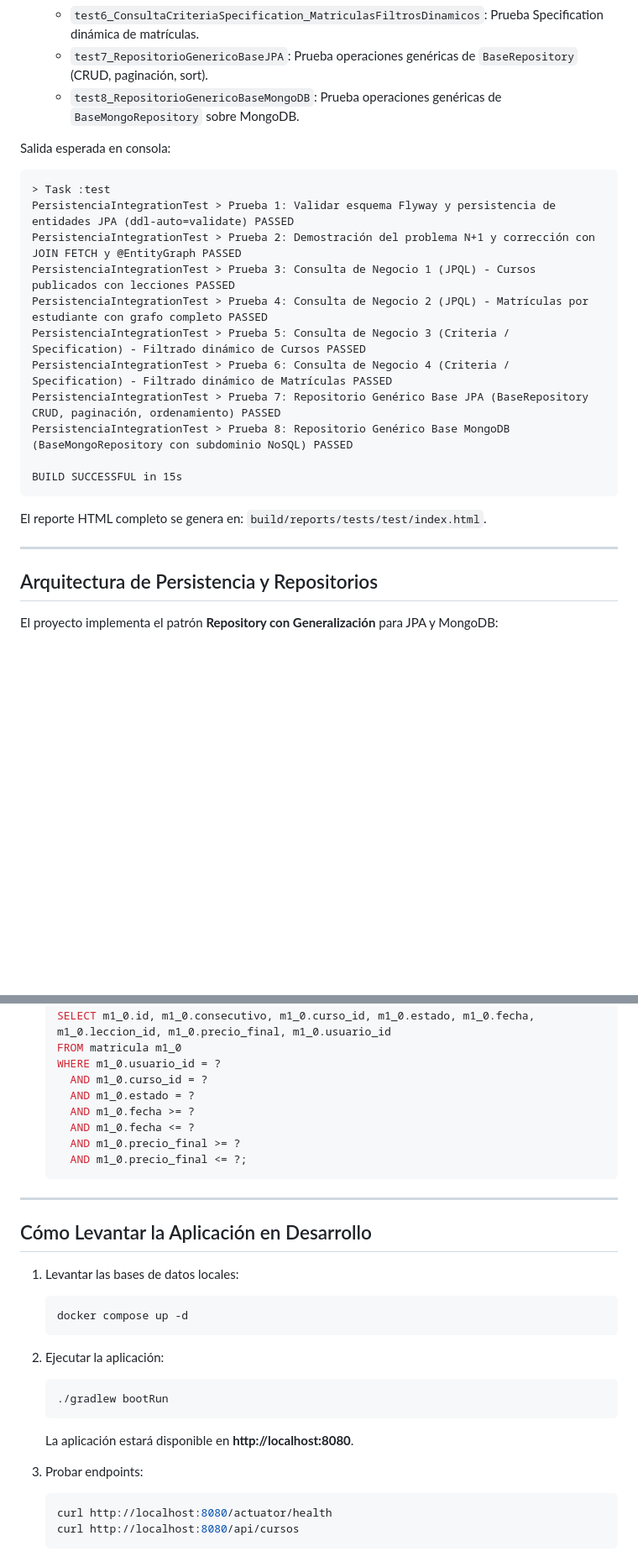
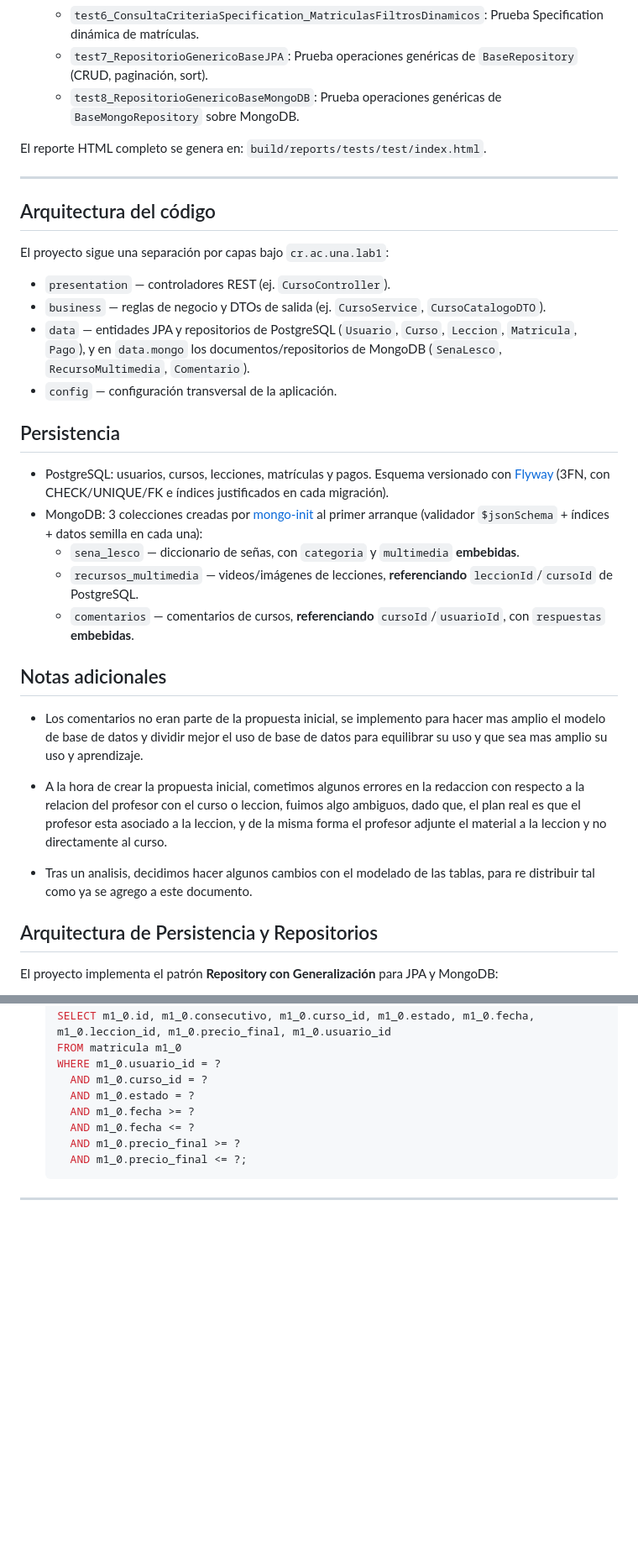
Before and after one commit to xDantes/Lab1-Desarrollo_Apps_Basadas_web, a Markdown page: README.md, 2 parts joined by grey strips. Shown at 84% size. Drawn GitHub-style; blank space fills up the shorter version.

````diff
--- a/README.md
+++ b/README.md
@@ -61,24 +106,37 @@ Al ejecutar las pruebas con Docker iniciado (localmente o en el CI del repositor
    - `test7_RepositorioGenericoBaseJPA`: Prueba operaciones genéricas de `BaseRepository` (CRUD, paginación, sort).
    - `test8_RepositorioGenericoBaseMongoDB`: Prueba operaciones genéricas de `BaseMongoRepository` sobre MongoDB.
 
-Salida esperada en consola:
-```text
-> Task :test
-PersistenciaIntegrationTest > Prueba 1: Validar esquema Flyway y persistencia de entidades JPA (ddl-auto=validate) PASSED
-PersistenciaIntegrationTest > Prueba 2: Demostración del problema N+1 y corrección con JOIN FETCH y @EntityGraph PASSED
-PersistenciaIntegrationTest > Prueba 3: Consulta de Negocio 1 (JPQL) - Cursos publicados con lecciones PASSED
-PersistenciaIntegrationTest > Prueba 4: Consulta de Negocio 2 (JPQL) - Matrículas por estudiante con grafo completo PASSED
-PersistenciaIntegrationTest > Prueba 5: Consulta de Negocio 3 (Criteria / Specification) - Filtrado dinámico de Cursos PASSED
-PersistenciaIntegrationTest > Prueba 6: Consulta de Negocio 4 (Criteria / Specification) - Filtrado dinámico de Matrículas PASSED
-PersistenciaIntegrationTest > Prueba 7: Repositorio Genérico Base JPA (BaseRepository CRUD, paginación, ordenamiento) PASSED
-PersistenciaIntegrationTest > Prueba 8: Repositorio Genérico Base MongoDB (BaseMongoRepository con subdominio NoSQL) PASSED
-
-BUILD SUCCESSFUL in 15s
-```
-
 El reporte HTML completo se genera en: `build/reports/tests/test/index.html`.
 
 ---
+
+## Arquitectura del código
+
+El proyecto sigue una separación por capas bajo `cr.ac.una.lab1`:
+
+- `presentation` — controladores REST (ej. `CursoController`).
+- `business` — reglas de negocio y DTOs de salida (ej. `CursoService`, `CursoCatalogoDTO`).
+- `data` — entidades JPA y repositorios de PostgreSQL (`Usuario`, `Curso`, `Leccion`, `Matricula`, `Pago`), y en    `data.mongo` los documentos/repositorios de MongoDB (`SenaLesco`, `RecursoMultimedia`, `Comentario`).
+- `config` — configuración transversal de la aplicación.
+
+## Persistencia
+
+- PostgreSQL: usuarios, cursos, lecciones, matrículas y pagos. Esquema versionado
+  con [Flyway](src/main/resources/db/migration) (3FN, con CHECK/UNIQUE/FK e índices
+  justificados en cada migración).
+- MongoDB: 3 colecciones creadas por [mongo-init](mongo-init/) al primer arranque
+  (validador `$jsonSchema` + índices + datos semilla en cada una):
+  - `sena_lesco` — diccionario de señas, con `categoria` y `multimedia` **embebidas**.
+  - `recursos_multimedia` — videos/imágenes de lecciones, **referenciando** `leccionId`/`cursoId` de PostgreSQL.
+  - `comentarios` — comentarios de cursos, **referenciando** `cursoId`/`usuarioId`, con `respuestas` **embebidas**.
+
+## Notas adicionales
+
+- Los comentarios no eran parte de la propuesta inicial, se implemento para hacer mas amplio el modelo de base de datos y dividir mejor el uso de base de datos para equilibrar su uso y que sea mas amplio su uso y aprendizaje.
+
+- A la hora de crear la propuesta inicial, cometimos algunos errores en la redaccion con respecto a la relacion del profesor con el curso o leccion, fuimos algo ambiguos, dado que, el plan real es que el profesor esta asociado a la leccion, y de la misma forma el profesor adjunte el material a la leccion y no directamente al curso.
+
+- Tras un analisis, decidimos hacer algunos cambios con el modelado de las tablas, para re distribuir tal como ya se agrego a este documento.
 
 ## Arquitectura de Persistencia y Repositorios
 
@@ -283,22 +341,3 @@ ORDER BY c.fecha_inicio ASC;
   ```
 
 ---
-
-## Cómo Levantar la Aplicación en Desarrollo
-
-1. Levantar las bases de datos locales:
-   ```bash
-   docker compose up -d
-   ```
-
-2. Ejecutar la aplicación:
-   ```bash
-   ./gradlew bootRun
-   ```
-   La aplicación estará disponible en **http://localhost:8080**.
-
-3. Probar endpoints:
-   ```bash
-   curl http://localhost:8080/actuator/health
-   curl http://localhost:8080/api/cursos
-   ```
````
Also changed, not shown: other parts of README.md (+61 -16 lines).
